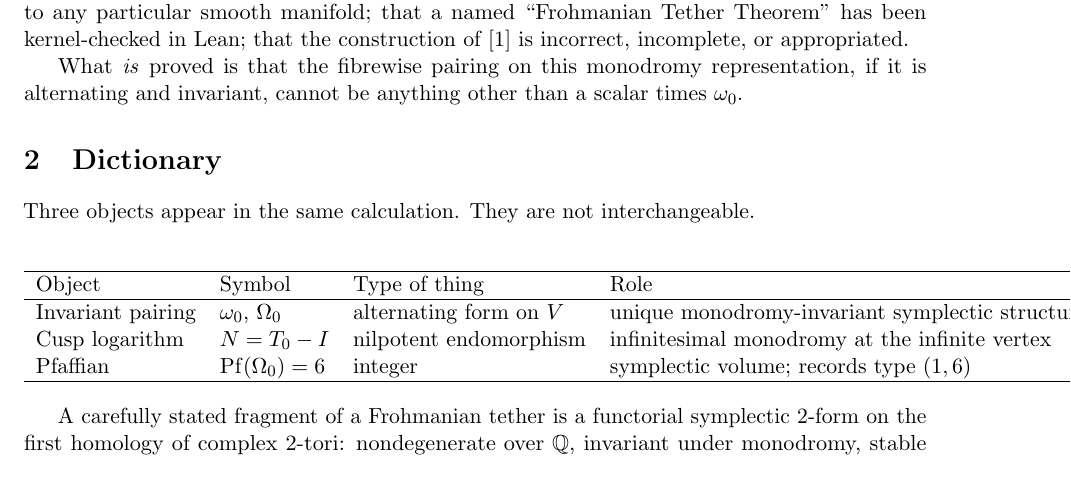
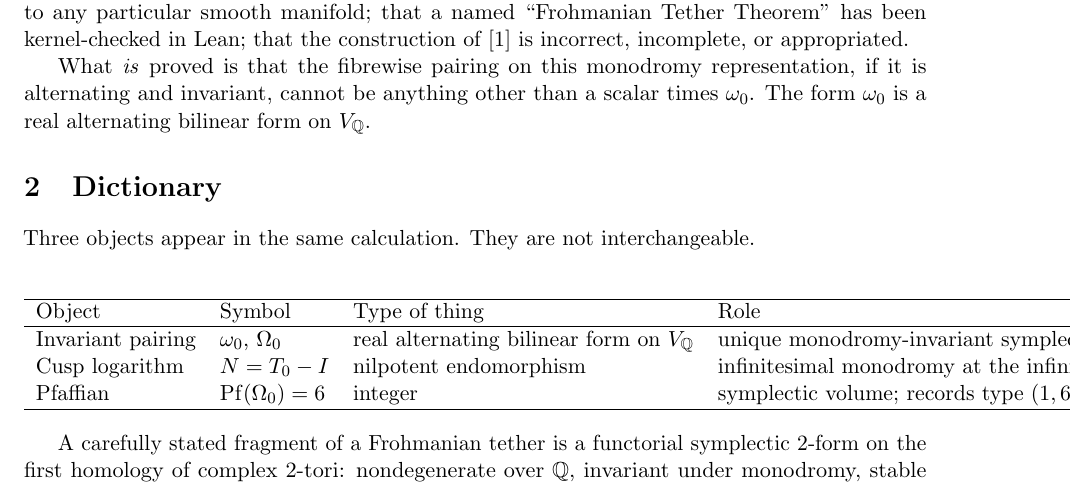
Before and after one commit to BenFrohman/OmegaZero34, a LaTeX paper (Frohman_Omega0_Type16_Monodromy.tex): part of page 2 of 10, cut so that both start at the same text. Compiled offline with pdfLaTeX.

Commit message:
Name Omega0 as a real alternating bilinear form on V_Q
The invariant pairing is the real alternating bilinear form omega0 on
the rational lattice. The dictionary and scope line now use that name.

```diff
--- a/Frohman_Omega0_Type16_Monodromy.tex
+++ b/Frohman_Omega0_Type16_Monodromy.tex
@@ -50,7 +50,7 @@ This note proves a theorem about a rank-four lattice and two matrices, then reco
 
 The following are \textbf{not} proved here: existence of holomorphic period functions $\tau,\mu,\beta$; existence or holomorphicity of the compactification $X$ in~\cite{AlpogeS6}; that $X$ is a homology sphere or diffeomorphic to any particular smooth manifold; that a named ``Frohmanian Tether Theorem'' has been kernel-checked in Lean; that the construction of~\cite{AlpogeS6} is incorrect, incomplete, or appropriated.
 
-What \emph{is} proved is that the fibrewise pairing on this monodromy representation, if it is alternating and invariant, cannot be anything other than a scalar times $\omega_0$.
+What \emph{is} proved is that the fibrewise pairing on this monodromy representation, if it is alternating and invariant, cannot be anything other than a scalar times $\omega_0$. The form $\omega_0$ is a real alternating bilinear form on $V_{\Q}$.
 
 \section{Dictionary}
 
@@ -61,7 +61,7 @@ Three objects appear in the same calculation. They are not interchangeable.
 \hline
 Object & Symbol & Type of thing & Role \\
 \hline
-Invariant pairing & $\omega_0$, $\Omega_0$ & alternating form on $V$ & unique monodromy-invariant symplectic structure \\
+Invariant pairing & $\omega_0$, $\Omega_0$ & real alternating bilinear form on $V_{\Q}$ & unique monodromy-invariant symplectic structure \\
 Cusp logarithm & $N=T_0-I$ & nilpotent endomorphism & infinitesimal monodromy at the infinite vertex \\
 Pfaffian & $\Pf(\Omega_0)=6$ & integer & symplectic volume; records type $(1,6)$ \\
 \hline
```
Also changed, not shown: preprint/main.tex (+2 -2 lines), preprint/main.pdf.
